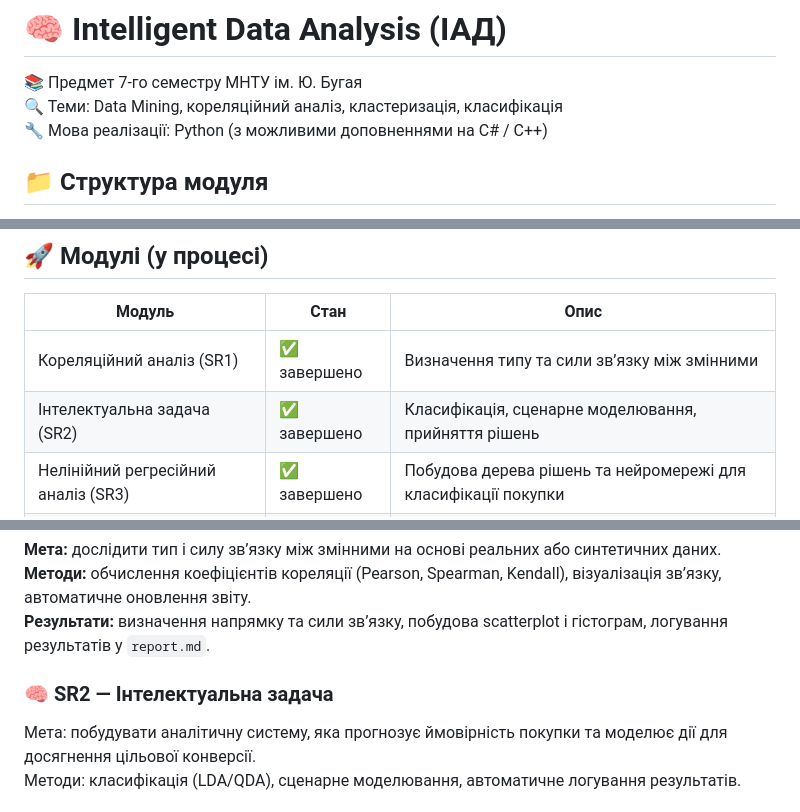
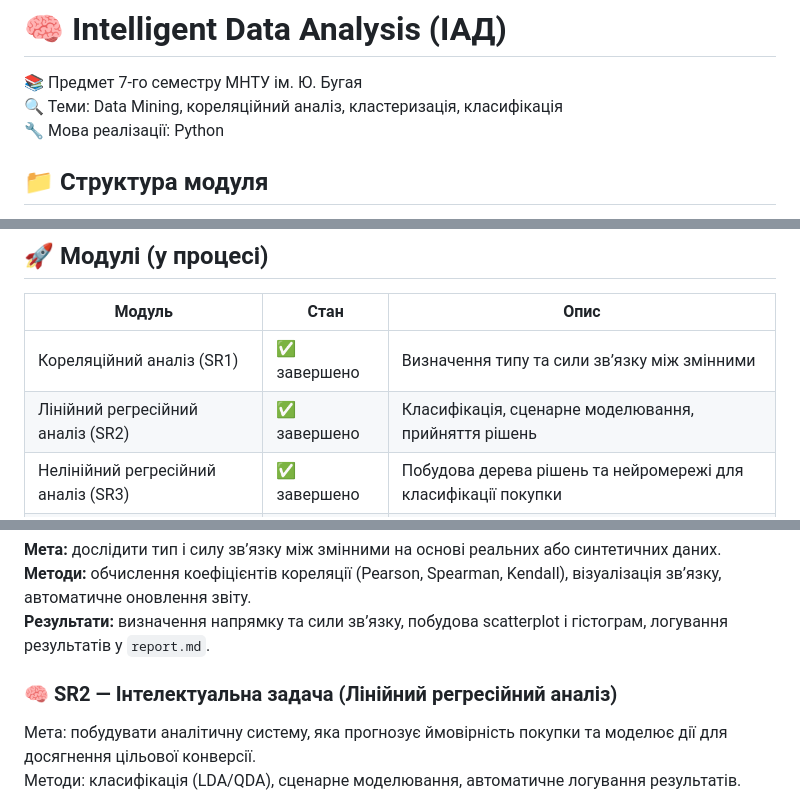
Before and after one commit to OlegBon/mntu-y4-sem7, a Markdown page: IntelligentDataAnalysis/README.md, 3 parts joined by grey strips. GitHub-like rendering.

Commit message:
upd README.md for IntelligentDataAnalysis

```diff
--- a/IntelligentDataAnalysis/README.md
+++ b/IntelligentDataAnalysis/README.md
@@ -2,7 +2,7 @@
 
 📚 Предмет 7-го семестру МНТУ ім. Ю. Бугая
 🔍 Теми: Data Mining, кореляційний аналіз, кластеризація, класифікація
-🔧 Мова реалізації: Python (з можливими доповненнями на C# / C++)
+🔧 Мова реалізації: Python
 
 ## 📁 Структура модуля
 
@@ -17,7 +17,7 @@
 | Модуль                              | Стан         | Опис                                                             |
 | ----------------------------------- | ------------ | ---------------------------------------------------------------- |
 | Кореляційний аналіз (SR1)           | ✅ завершено | Визначення типу та сили зв’язку між змінними                     |
-| Інтелектуальна задача (SR2)         | ✅ завершено | Класифікація, сценарне моделювання, прийняття рішень             |
+| Лінійний регресійний аналіз (SR2)   | ✅ завершено | Класифікація, сценарне моделювання, прийняття рішень             |
 | Нелінійний регресійний аналіз (SR3) | ✅ завершено | Побудова дерева рішень та нейромережі для класифікації покупки   |
 | Логістична регресія (SR4)           | ✅ завершено | Оцінка ймовірності покупки, побудова decision boundary та кривих |
 | Регресія Кокса (SR5)                | ✅ завершено | Аналіз часової динаміки покупки, оцінка hazard ratio             |
@@ -28,7 +28,7 @@
 **Методи:** обчислення коефіцієнтів кореляції (Pearson, Spearman, Kendall), візуалізація зв’язку, автоматичне оновлення звіту.
 **Результати:** визначення напрямку та сили зв’язку, побудова scatterplot і гістограм, логування результатів у `report.md`.
 
-### 🧠 SR2 — Інтелектуальна задача
+### 🧠 SR2 — Інтелектуальна задача (Лінійний регресійний аналіз)
 
 Мета: побудувати аналітичну систему, яка прогнозує ймовірність покупки та моделює дії для досягнення цільової конверсії.
 Методи: класифікація (LDA/QDA), сценарне моделювання, автоматичне логування результатів.
```
